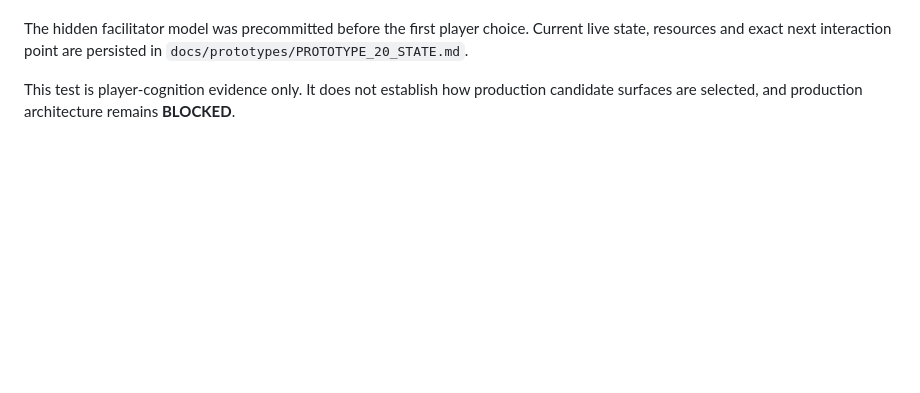
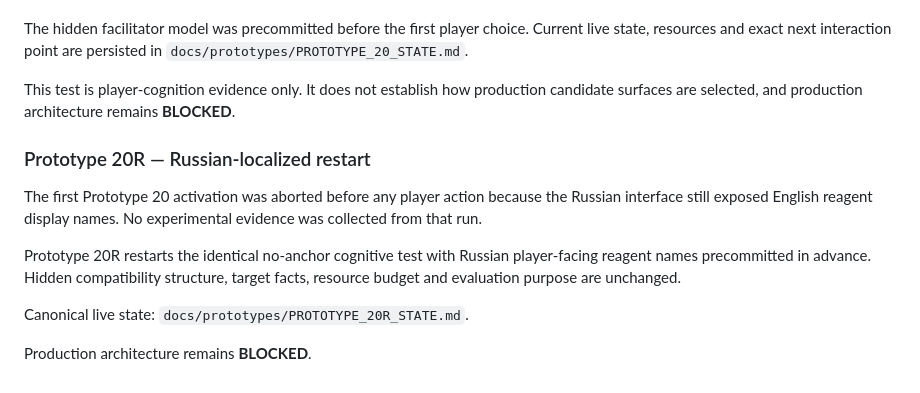
Before and after one commit to NikichMods/AlchemyRiddle, a Markdown page: docs/DESIGN_RESEARCH.md, the part around the change. GitHub-like rendering; blank space fills up the shorter version.

Commit message:
Activate Prototype 20R Russian restart

```diff
--- a/docs/DESIGN_RESEARCH.md
+++ b/docs/DESIGN_RESEARCH.md
@@ -2580,3 +2580,14 @@ Purpose: close the main remaining core-UX uncertainty from Prototype 19 and the
 The hidden facilitator model was precommitted before the first player choice. Current live state, resources and exact next interaction point are persisted in `docs/prototypes/PROTOTYPE_20_STATE.md`.
 
 This test is player-cognition evidence only. It does not establish how production candidate surfaces are selected, and production architecture remains **BLOCKED**.
+
+
+### Prototype 20R — Russian-localized restart
+
+The first Prototype 20 activation was aborted before any player action because the Russian interface still exposed English reagent display names. No experimental evidence was collected from that run.
+
+Prototype 20R restarts the identical no-anchor cognitive test with Russian player-facing reagent names precommitted in advance. Hidden compatibility structure, target facts, resource budget and evaluation purpose are unchanged.
+
+Canonical live state: `docs/prototypes/PROTOTYPE_20R_STATE.md`.
+
+Production architecture remains **BLOCKED**.
```
